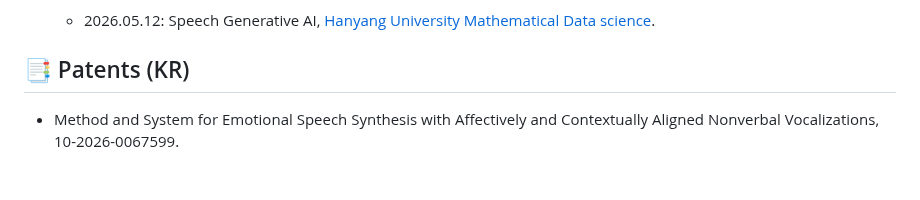
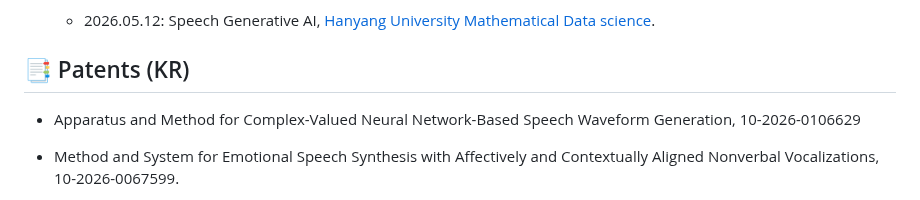
Before and after one commit to Choddeok/Choddeok, a Markdown page: README.md, the part around the change. Rendered like a GitHub page; blank space fills up the shorter version.

```diff
--- a/README.md
+++ b/README.md
@@ -127,6 +127,8 @@
 
 
 ## 📑 Patents (KR)
+- Apparatus and Method for Complex-Valued Neural Network-Based Speech Waveform Generation, 	10-2026-0106629
+
 - Method and System for Emotional Speech Synthesis with Affectively and Contextually Aligned Nonverbal Vocalizations, 10-2026-0067599.
 
 - Method for Cross-Speaker Emotion Transfer in Text-to-Speech Using Disentangled Emotion Representations via Self-Supervised Distillation, 10-2025-0130127.
```
